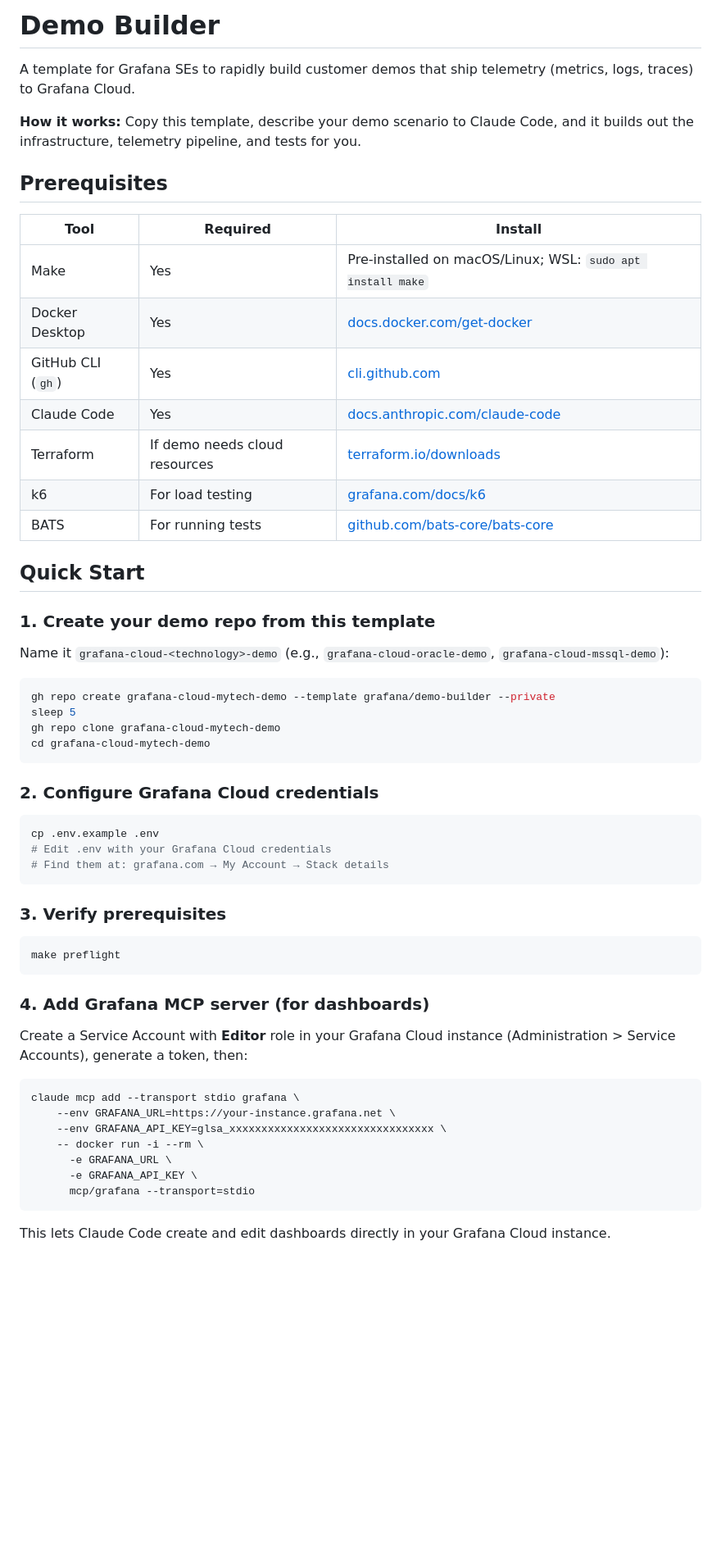
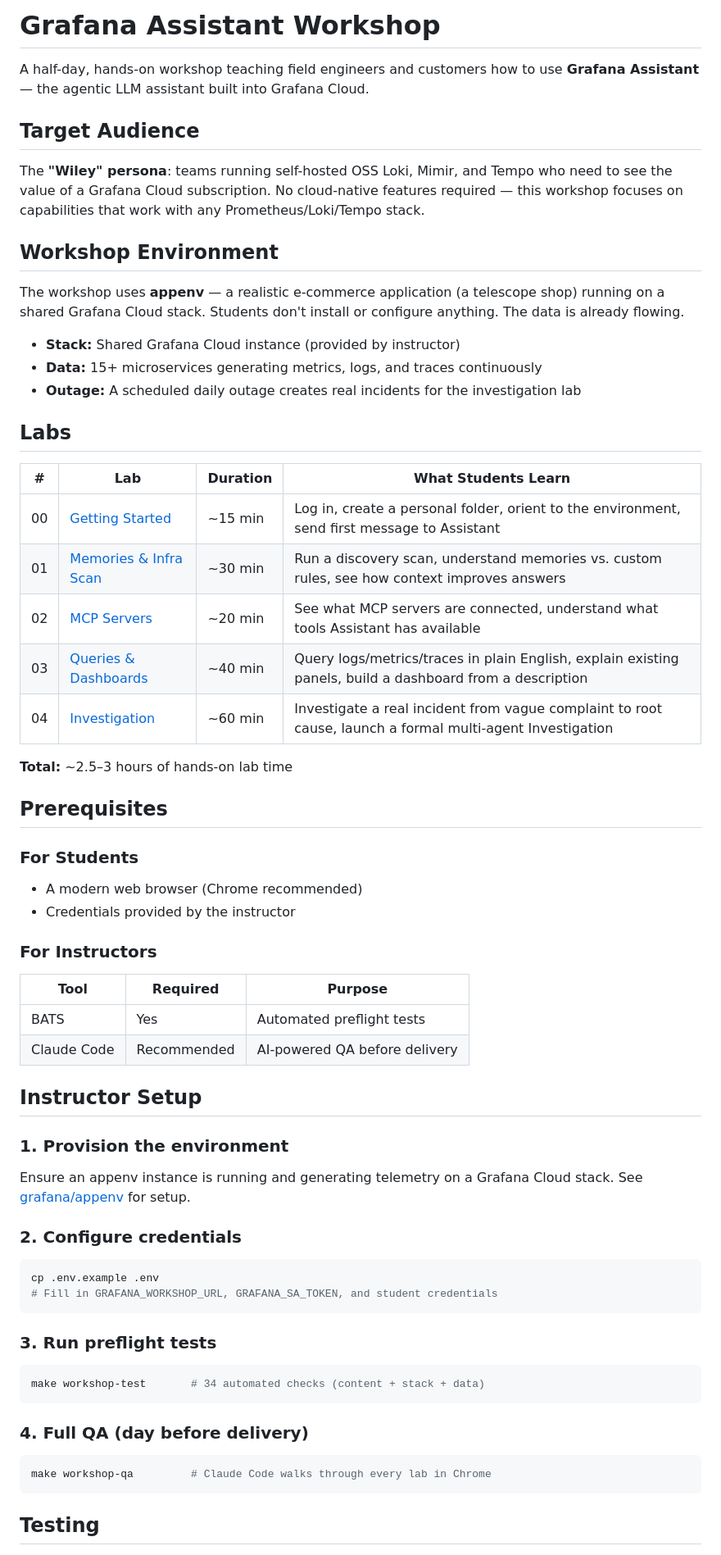
Before and after one commit to scarolan/grafana-cloud-assistant-workshop, a Markdown page: README.md, the part around one of its changes. Shown at 82% size. GitHub-like rendering; blank space fills up the shorter version.

````diff
--- a/README.md
+++ b/README.md
@@ -1,61 +1,67 @@
-# Demo Builder
+# Grafana Assistant Workshop
 
-A template for Grafana SEs to rapidly build customer demos that ship telemetry (metrics, logs, traces) to Grafana Cloud.
+A half-day, hands-on workshop teaching field engineers and customers how to use **Grafana Assistant** — the agentic LLM assistant built into Grafana Cloud.
 
-**How it works:** Copy this template, describe your demo scenario to Claude Code, and it builds out the infrastructure, telemetry pipeline, and tests for you.
+## Target Audience
+
+The **"Wiley" persona**: teams running self-hosted OSS Loki, Mimir, and Tempo who need to see the value of a Grafana Cloud subscription. No cloud-native features required — this workshop focuses on capabilities that work with any Prometheus/Loki/Tempo stack.
+
+## Workshop Environment
+
+The workshop uses **appenv** — a realistic e-commerce application (a telescope shop) running on a shared Grafana Cloud stack. Students don't install or configure anything. The data is already flowing.
+
+- **Stack:** Shared Grafana Cloud instance (provided by instructor)
+- **Data:** 15+ microservices generating metrics, logs, and traces continuously
+- **Outage:** A scheduled daily outage creates real incidents for the investigation lab
+
+## Labs
+
+| # | Lab | Duration | What Students Learn |
+|---|-----|----------|-------------------|
+| 00 | [Getting Started](labs/00-getting-started.md) | ~15 min | Log in, create a personal folder, orient to the environment, send first message to Assistant |
+| 01 | [Memories & Infra Scan](labs/01-memories-infra-scan.md) | ~30 min | Run a discovery scan, understand memories vs. custom rules, see how context improves answers |
+| 02 | [MCP Servers](labs/02-mcp-servers.md) | ~20 min | See what MCP servers are connected, understand what tools Assistant has available |
+| 03 | [Queries & Dashboards](labs/03-queries-and-dashboards.md) | ~40 min | Query logs/metrics/traces in plain English, explain existing panels, build a dashboard from a description |
+| 04 | [Investigation](labs/04-investigation.md) | ~60 min | Investigate a real incident from vague complaint to root cause, launch a formal multi-agent Investigation |
+
+**Total:** ~2.5–3 hours of hands-on lab time
 
 ## Prerequisites
 
-| Tool | Required | Install |
+### For Students
+- A modern web browser (Chrome recommended)
+- Credentials provided by the instructor
+
+### For Instructors
+| Tool | Required | Purpose |
 |------|----------|---------|
-| Make | Yes | Pre-installed on macOS/Linux; WSL: `sudo apt install make` |
-| Docker Desktop | Yes | [docs.docker.com/get-docker](https://docs.docker.com/get-docker/) |
-| GitHub CLI (`gh`) | Yes | [cli.github.com](https://cli.github.com/) |
-| Claude Code | Yes | [docs.anthropic.com/claude-code](https://docs.anthropic.com/en/docs/claude-code) |
-| Terraform | If demo needs cloud resources | [terraform.io/downloads](https://www.terraform.io/downloads) |
-| k6 | For load testing | [grafana.com/docs/k6](https://grafana.com/docs/k6/latest/set-up/install-k6/) |
-| BATS | For running tests | [github.com/bats-core/bats-core](https://github.com/bats-core/bats-core) |
+| BATS | Yes | Automated preflight tests |
+| Claude Code | Recommended | AI-powered QA before delivery |
 
-## Quick Start
+## Instructor Setup
 
-### 1. Create your demo repo from this template
+### 1. Provision the environment
 
-Name it `grafana-cloud-<technology>-demo` (e.g., `grafana-cloud-oracle-demo`, `grafana-cloud-mssql-demo`):
+Ensure an appenv instance is running and generating telemetry on a Grafana Cloud stack. See [grafana/appenv](https://github.com/grafana/appenv) for setup.
 
-```bash
-gh repo create grafana-cloud-mytech-demo --template grafana/demo-builder --private
-sleep 5
-gh repo clone grafana-cloud-mytech-demo
-cd grafana-cloud-mytech-demo
-```
-
-### 2. Configure Grafana Cloud credentials
+### 2. Configure credentials
 
 ```bash
 cp .env.example .env
-# Edit .env with your Grafana Cloud credentials
-# Find them at: grafana.com → My Account → Stack details
+# Fill in GRAFANA_WORKSHOP_URL, GRAFANA_SA_TOKEN, and student credentials
 ```
 
-### 3. Verify prerequisites
+### 3. Run preflight tests
 
 ```bash
-make preflight
+make workshop-test       # 34 automated checks (content + stack + data)
 ```
 
-### 4. Add Grafana MCP server (for dashboards)
-
-Create a Service Account with **Editor** role in your Grafana Cloud instance (Administration > Service Accounts), generate a token, then:
+### 4. Full QA (day before delivery)
 
 ```bash
-claude mcp add --transport stdio grafana \
-    --env GRAFANA_URL=https://your-instance.grafana.net \
-    --env GRAFANA_API_KEY=glsa_xxxxxxxxxxxxxxxxxxxxxxxxxxxxxxxx \
-    -- docker run -i --rm \
-      -e GRAFANA_URL \
-      -e GRAFANA_API_KEY \
-      mcp/grafana --transport=stdio
+make workshop-qa         # Claude Code walks through every lab in Chrome
 ```
 
-This lets Claude Code create and edit dashboards directly in your Grafana Cloud instance.
+## Testing
 
````
Also changed, not shown: other parts of README.md (+19 -83 lines).
